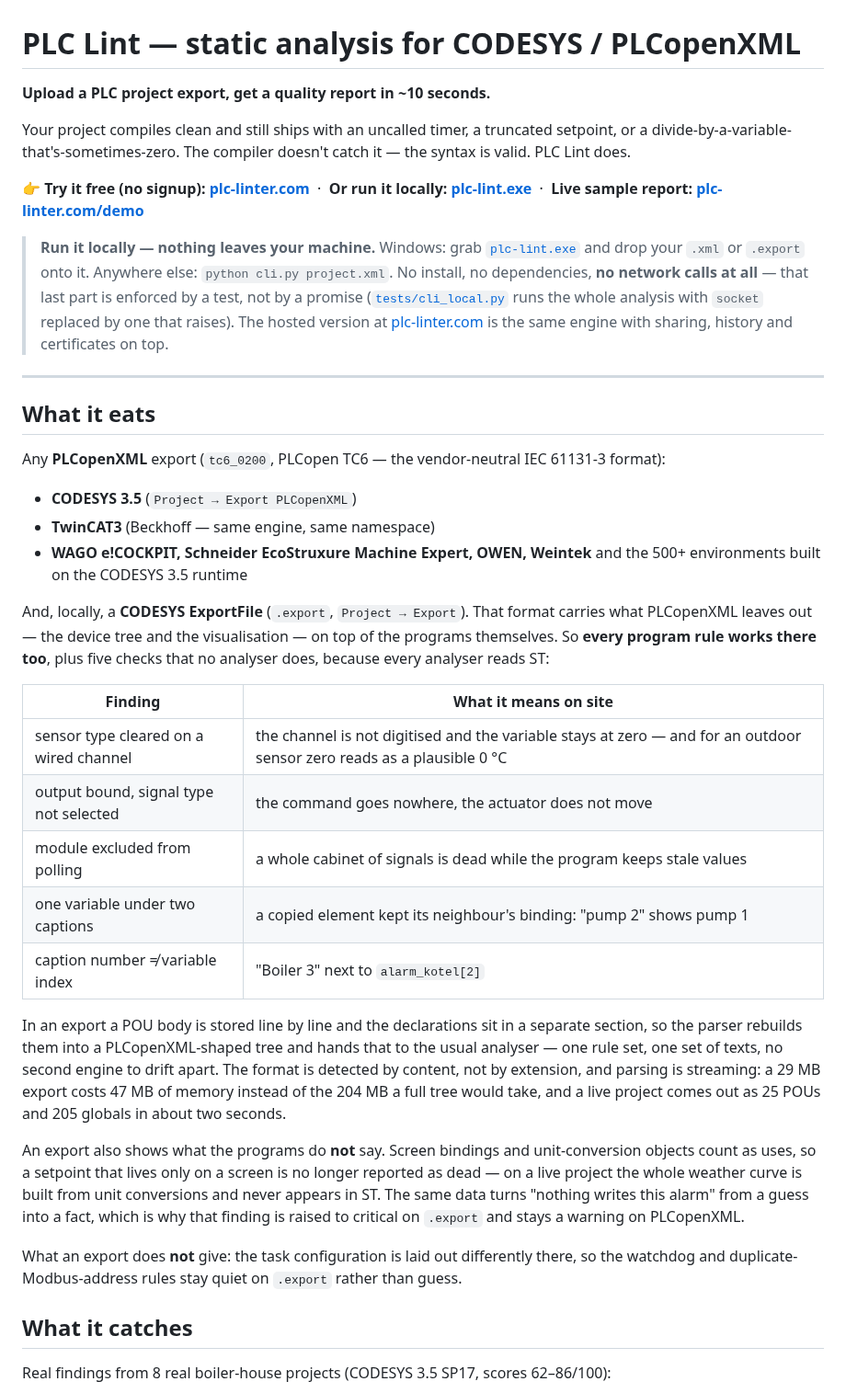
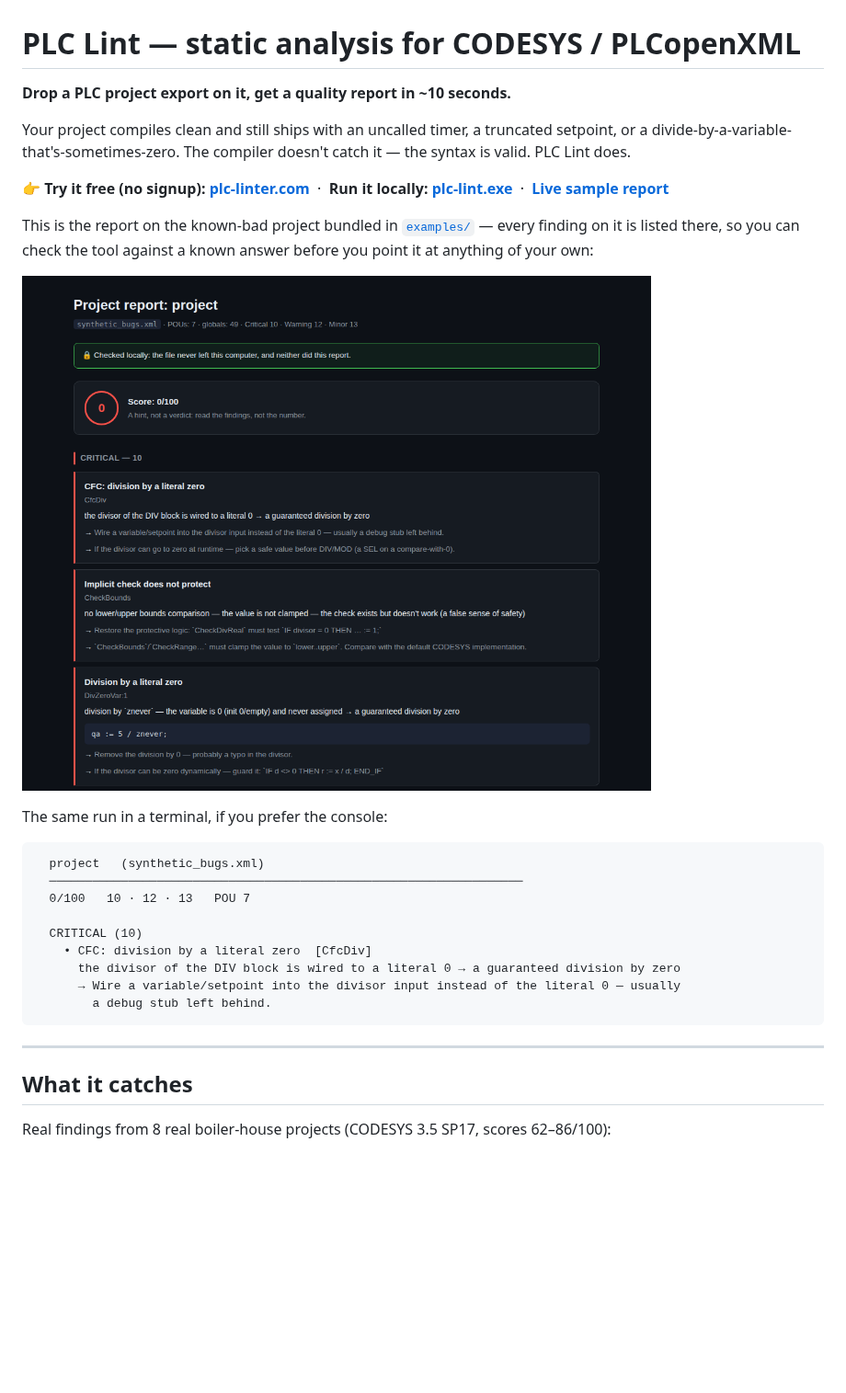
Before and after one commit to caspershes/plc-lint, a Markdown page: README.md, the part around one of its changes. Shown at 92% size. Drawn GitHub-style; pictures changed too: examples/report.png (added); blank space fills up the shorter version.

````diff
--- a/README.md
+++ b/README.md
@@ -1,64 +1,34 @@
 # PLC Lint — static analysis for CODESYS / PLCopenXML
 
-**Upload a PLC project export, get a quality report in ~10 seconds.**
+**Drop a PLC project export on it, get a quality report in ~10 seconds.**
 
 Your project compiles clean and still ships with an uncalled timer, a truncated
 setpoint, or a divide-by-a-variable-that's-sometimes-zero. The compiler doesn't
 catch it — the syntax is valid. PLC Lint does.
 
-👉 **Try it free (no signup): [plc-linter.com](https://plc-linter.com)** &nbsp;·&nbsp; **Or run it locally: [plc-lint.exe](https://github.com/caspershes/plc-lint/releases/latest)**
-&nbsp;·&nbsp; **Live sample report: [plc-linter.com/demo](https://plc-linter.com/demo)**
+👉 **Try it free (no signup): [plc-linter.com](https://plc-linter.com)** &nbsp;·&nbsp; **Run it locally: [plc-lint.exe](https://github.com/caspershes/plc-lint/releases/latest)** &nbsp;·&nbsp; **[Live sample report](https://plc-linter.com/demo)**
 
-> **Run it locally — nothing leaves your machine.** Windows: grab
-> [`plc-lint.exe`](https://github.com/caspershes/plc-lint/releases/latest) and drop your
-> `.xml` or `.export` onto it. Anywhere else: `python cli.py project.xml`. No install, no
-> dependencies,
-> **no network calls at all** — that last part is enforced by a test, not by a promise
-> ([`tests/cli_local.py`](tests/cli_local.py) runs the whole analysis with `socket` replaced
-> by one that raises). The hosted version at [plc-linter.com](https://plc-linter.com) is the
-> same engine with sharing, history and certificates on top.
+This is the report on the known-bad project bundled in [`examples/`](examples/) — every
+finding on it is listed there, so you can check the tool against a known answer before
+you point it at anything of your own:
+
+![PLC Lint report on the bundled known-bad project](examples/report.png)
+
+The same run in a terminal, if you prefer the console:
+
+```
+  project   (synthetic_bugs.xml)
+  ──────────────────────────────────────────────────────────────────
+  0/100   10 · 12 · 13   POU 7
+
+  CRITICAL (10)
+    • CFC: division by a literal zero  [CfcDiv]
+      the divisor of the DIV block is wired to a literal 0 → a guaranteed division by zero
+      → Wire a variable/setpoint into the divisor input instead of the literal 0 — usually
+        a debug stub left behind.
+```
 
 ---
-
-## What it eats
-
-Any **PLCopenXML** export (`tc6_0200`, PLCopen TC6 — the vendor-neutral
-IEC 61131-3 format):
-
-- **CODESYS 3.5** (`Project → Export PLCopenXML`)
-- **TwinCAT3** (Beckhoff — same engine, same namespace)
-- **WAGO e!COCKPIT, Schneider EcoStruxure Machine Expert, OWEN, Weintek** and
-  the 500+ environments built on the CODESYS 3.5 runtime
-
-And, locally, a **CODESYS ExportFile** (`.export`, `Project → Export`). That format carries
-what PLCopenXML leaves out — the device tree and the visualisation — on top of the programs
-themselves. So **every program rule works there too**, plus five checks that no analyser
-does, because every analyser reads ST:
-
-| Finding | What it means on site |
-|---|---|
-| sensor type cleared on a wired channel | the channel is not digitised and the variable stays at zero — and for an outdoor sensor zero reads as a plausible 0 °C |
-| output bound, signal type not selected | the command goes nowhere, the actuator does not move |
-| module excluded from polling | a whole cabinet of signals is dead while the program keeps stale values |
-| one variable under two captions | a copied element kept its neighbour's binding: "pump 2" shows pump 1 |
-| caption number ≠ variable index | "Boiler 3" next to `alarm_kotel[2]` |
-
-In an export a POU body is stored line by line and the declarations sit in a separate
-section, so the parser rebuilds them into a PLCopenXML-shaped tree and hands that to the
-usual analyser — one rule set, one set of texts, no second engine to drift apart. The
-format is detected by content, not by extension, and parsing is streaming: a 29 MB export
-costs 47 MB of memory instead of the 204 MB a full tree would take, and a live project
-comes out as 25 POUs and 205 globals in about two seconds.
-
-An export also shows what the programs do **not** say. Screen bindings and unit-conversion
-objects count as uses, so a setpoint that lives only on a screen is no longer reported as
-dead — on a live project the whole weather curve is built from unit conversions and never
-appears in ST. The same data turns "nothing writes this alarm" from a guess into a fact,
-which is why that finding is raised to critical on `.export` and stays a warning on
-PLCopenXML.
-
-What an export does **not** give: the task configuration is laid out differently there, so
-the watchdog and duplicate-Modbus-address rules stay quiet on `.export` rather than guess.
 
 ## What it catches
 
````
Also changed, not shown: other parts of README.md (+32 -1 lines), docs/export-format.md (added, +47 -0 lines).
